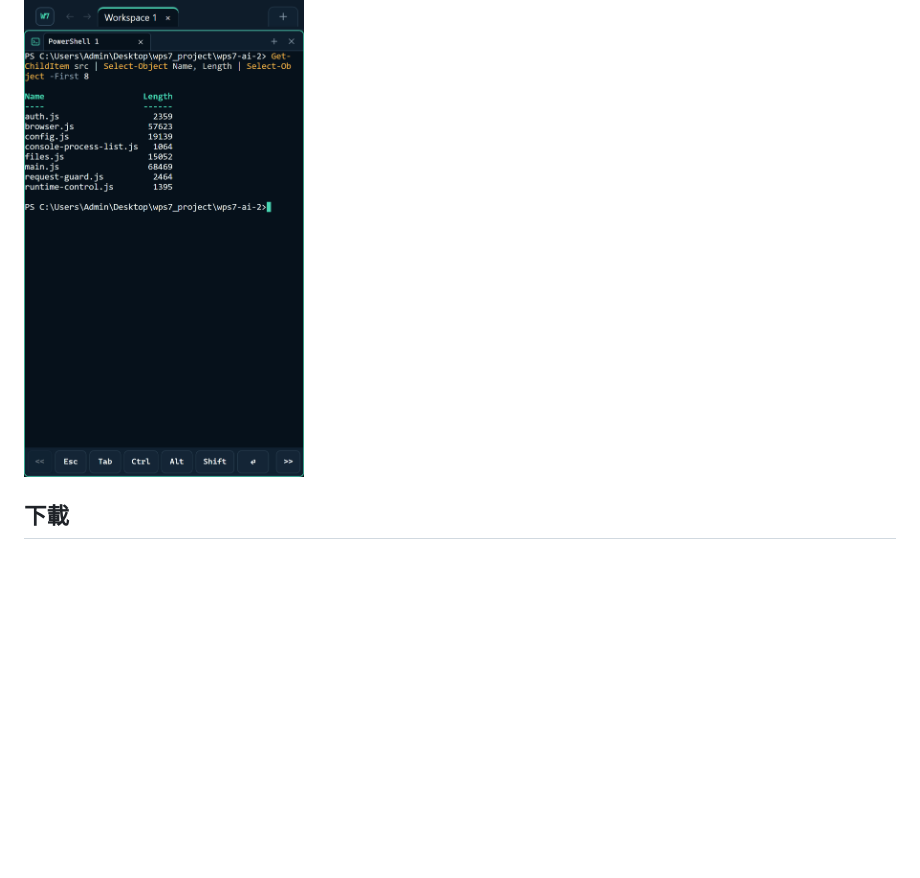
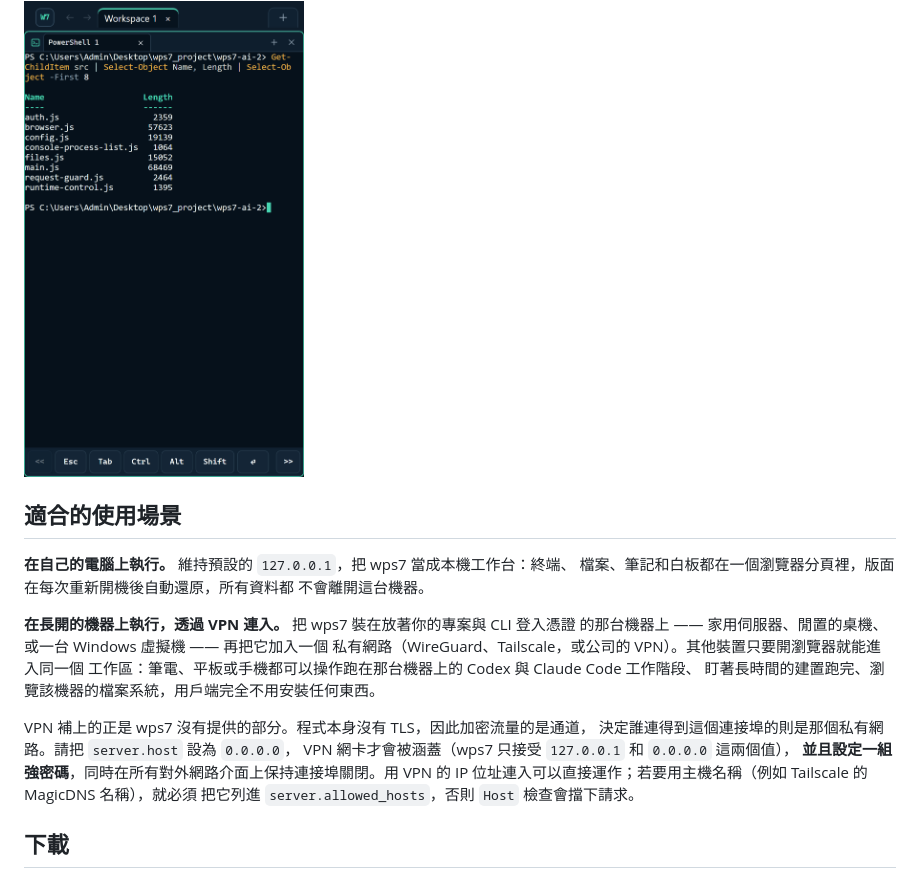
Before and after one commit to tonyieong/wps7, a Markdown page: README.zh-TW.md, the part around the change. Rendered like a GitHub page; blank space fills up the shorter version.

Commit message:
Document the local and VPN deployment scenarios
Co-Authored-By: Claude Opus 5 <noreply@anthropic.com>

```diff
--- a/README.zh-TW.md
+++ b/README.zh-TW.md
@@ -35,6 +35,25 @@
 同一個工作區在手機瀏覽器上一次顯示一個窗格，並附上一排觸控鍵盤沒有的按鍵：
 
 <img src="docs/screenshots/mobile.png" alt="同一個工作區在手機上的樣子：PowerShell 窗格全螢幕顯示，下方是 Esc、Tab、Ctrl、Alt、Shift 按鍵列" width="280">
+
+## 適合的使用場景
+
+**在自己的電腦上執行。** 維持預設的 `127.0.0.1`，把 wps7 當成本機工作台：終端、
+檔案、筆記和白板都在一個瀏覽器分頁裡，版面在每次重新開機後自動還原，所有資料都
+不會離開這台機器。
+
+**在長開的機器上執行，透過 VPN 連入。** 把 wps7 裝在放著你的專案與 CLI 登入憑證
+的那台機器上 —— 家用伺服器、閒置的桌機、或一台 Windows 虛擬機 —— 再把它加入一個
+私有網路（WireGuard、Tailscale，或公司的 VPN）。其他裝置只要開瀏覽器就能進入同一個
+工作區：筆電、平板或手機都可以操作跑在那台機器上的 Codex 與 Claude Code 工作階段、
+盯著長時間的建置跑完、瀏覽該機器的檔案系統，用戶端完全不用安裝任何東西。
+
+VPN 補上的正是 wps7 沒有提供的部分。程式本身沒有 TLS，因此加密流量的是通道，
+決定誰連得到這個連接埠的則是那個私有網路。請把 `server.host` 設為 `0.0.0.0`，
+VPN 網卡才會被涵蓋（wps7 只接受 `127.0.0.1` 和 `0.0.0.0` 這兩個值），
+**並且設定一組強密碼**，同時在所有對外網路介面上保持連接埠關閉。用 VPN 的 IP
+位址連入可以直接運作；若要用主機名稱（例如 Tailscale 的 MagicDNS 名稱），就必須
+把它列進 `server.allowed_hosts`，否則 `Host` 檢查會擋下請求。
 
 ## 下載
 
```
Also changed, not shown: README.md (+23 -0 lines).
